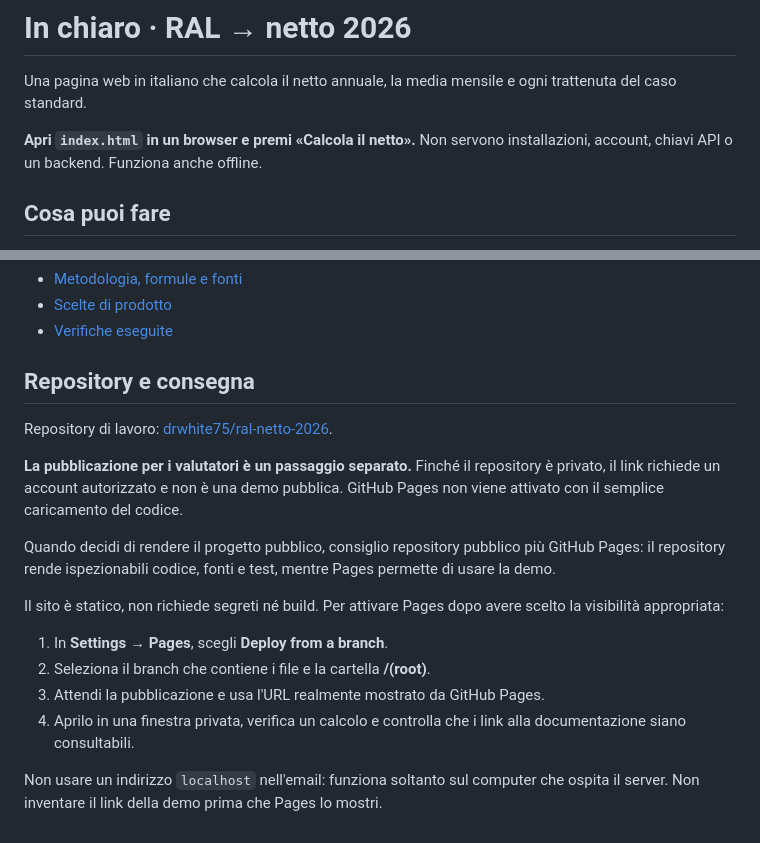
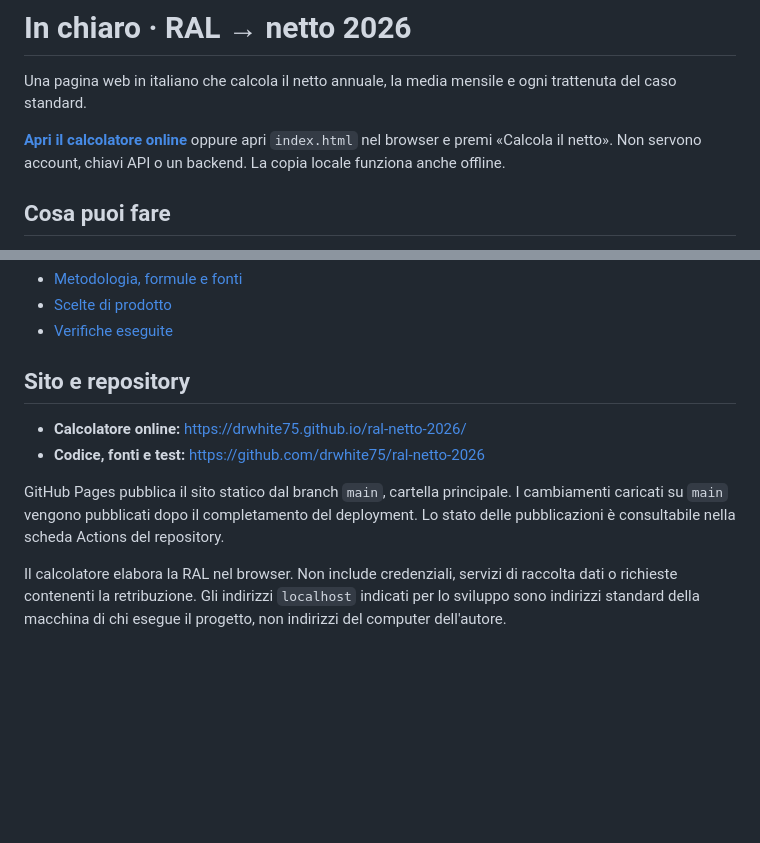
Before and after one commit to drwhite75/ral-netto-2026, a Markdown page: README.md, 2 parts joined by grey strips. Rendered like a GitHub page; blank space fills up the shorter version.

Commit message:
Aggiorna documentazione pubblica e link alla demo

```diff
--- a/README.md
+++ b/README.md
@@ -2,7 +2,7 @@
 
 Una pagina web in italiano che calcola il netto annuale, la media mensile e ogni trattenuta del caso standard.
 
-**Apri `index.html` in un browser e premi «Calcola il netto».** Non servono installazioni, account, chiavi API o un backend. Funziona anche offline.
+**[Apri il calcolatore online](https://drwhite75.github.io/ral-netto-2026/)** oppure apri `index.html` nel browser e premi «Calcola il netto». Non servono account, chiavi API o un backend. La copia locale funziona anche offline.
 
 ## Cosa puoi fare
 
@@ -117,19 +117,11 @@ Variabili facoltative: `TEST_URL`, `TEST_OUTPUT`, `PLAYWRIGHT_MODULE` (per un'in
 - [Scelte di prodotto](docs/SCELTE-PRODOTTO.md)
 - [Verifiche eseguite](docs/VERIFICA.md)
 
-## Repository e consegna
+## Sito e repository
 
-Repository di lavoro: [drwhite75/ral-netto-2026](https://github.com/drwhite75/ral-netto-2026).
+- **Calcolatore online:** https://drwhite75.github.io/ral-netto-2026/
+- **Codice, fonti e test:** https://github.com/drwhite75/ral-netto-2026
 
-**La pubblicazione per i valutatori è un passaggio separato.** Finché il repository è privato, il link richiede un account autorizzato e non è una demo pubblica. GitHub Pages non viene attivato con il semplice caricamento del codice.
+GitHub Pages pubblica il sito statico dal branch `main`, cartella principale. I cambiamenti caricati su `main` vengono pubblicati dopo il completamento del deployment. Lo stato delle pubblicazioni è consultabile nella scheda Actions del repository.
 
-Quando decidi di rendere il progetto pubblico, consiglio repository pubblico più GitHub Pages: il repository rende ispezionabili codice, fonti e test, mentre Pages permette di usare la demo.
-
-Il sito è statico, non richiede segreti né build. Per attivare Pages dopo avere scelto la visibilità appropriata:
-
-1. In **Settings → Pages**, scegli **Deploy from a branch**.
-2. Seleziona il branch che contiene i file e la cartella **/(root)**.
-3. Attendi la pubblicazione e usa l'URL realmente mostrato da GitHub Pages.
-4. Aprilo in una finestra privata, verifica un calcolo e controlla che i link alla documentazione siano consultabili.
-
-Non usare un indirizzo `localhost` nell'email: funziona soltanto sul computer che ospita il server. Non inventare il link della demo prima che Pages lo mostri.
+Il calcolatore elabora la RAL nel browser. Non include credenziali, servizi di raccolta dati o richieste contenenti la retribuzione. Gli indirizzi `localhost` indicati per lo sviluppo sono indirizzi standard della macchina di chi esegue il progetto, non indirizzi del computer dell'autore.
```
Also changed, not shown: docs/VERIFICA.md (+12 -0 lines).
